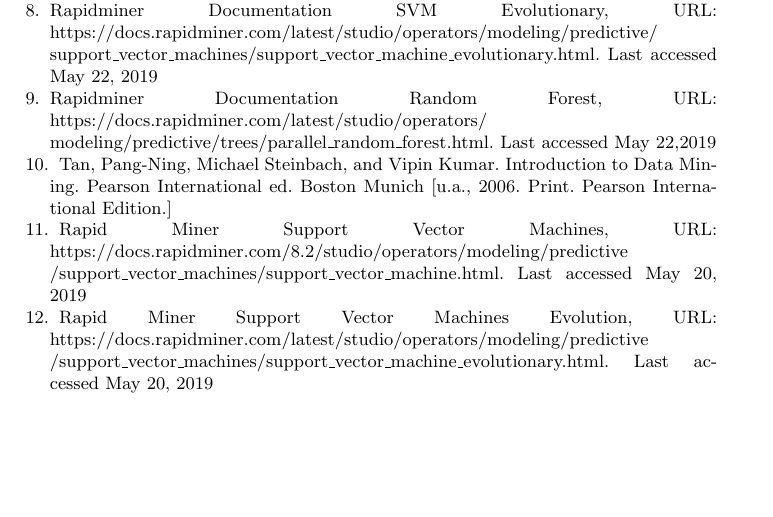
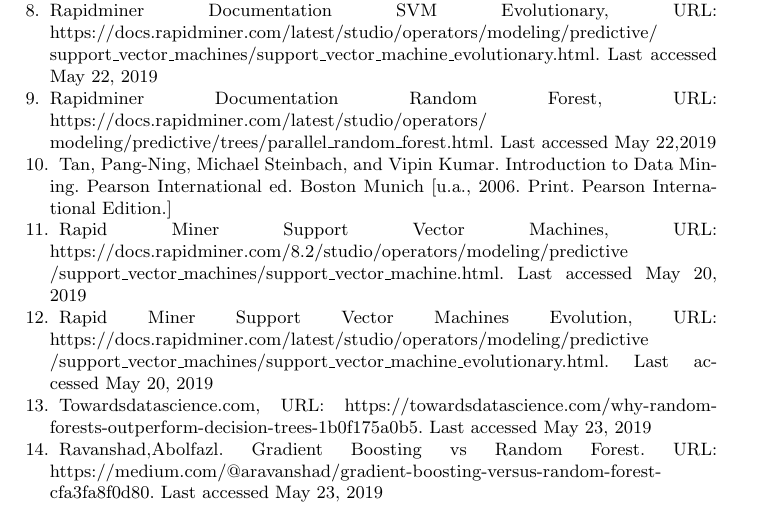
Before and after one commit to caramaria/DataMining1, a LaTeX paper (report/ProjectDocumentation/dataMining1_team9.tex): part of page 13 of 13, cut so that both start at the same text, the shorter picture padded with empty space. Compiled offline with pdfLaTeX.

Commit message:
Adding missing references

```diff
--- a/report/ProjectDocumentation/dataMining1_team9.tex
+++ b/report/ProjectDocumentation/dataMining1_team9.tex
@@ -92,7 +92,11 @@
 \bibitem{ref_svm2}
 Rapid Miner Support Vector Machines Evolution, URL: \url{https://docs.rapidminer.com/latest/studio/operators/modeling/predictive\newline/support\_vector\_machines/support\_vector\_machine\_evolutionary.html}. Last accessed May 20, 2019
 
+\bibitem{ref_towardsRFvsDecision}
+Towardsdatascience.com, URL: \url{https://towardsdatascience.com/why-random-forests-outperform-decision-trees-1b0f175a0b5}. Last accessed May 23, 2019
 
+\bibitem{ref_RFvsGBT}
+Ravanshad,Abolfazl. Gradient Boosting vs Random Forest. URL: \url{https://medium.com/@aravanshad/gradient-boosting-versus-random-forest-cfa3fa8f0d80}. Last accessed May 23, 2019
 
 
 
```
